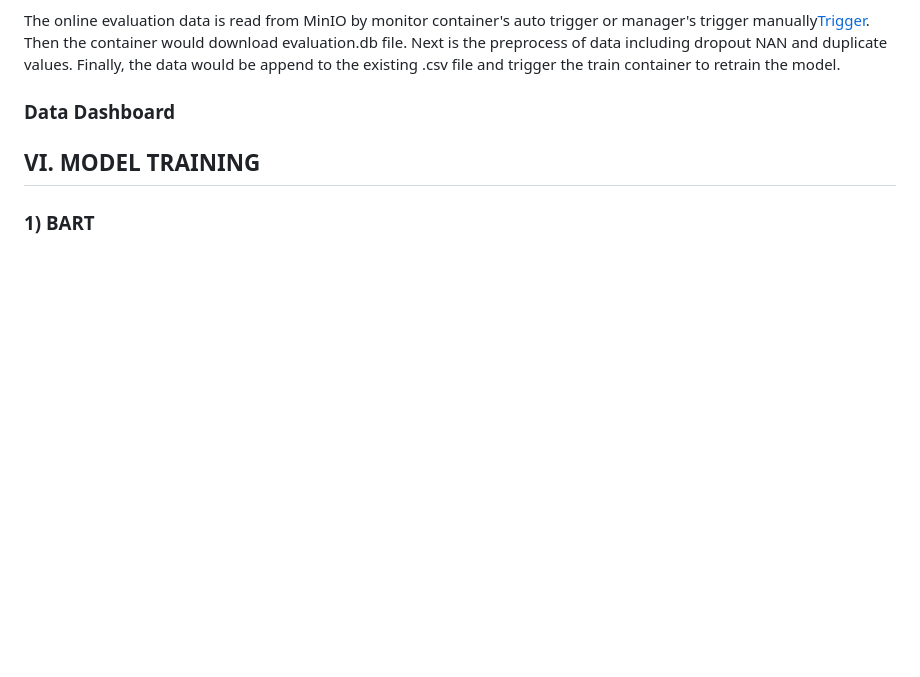
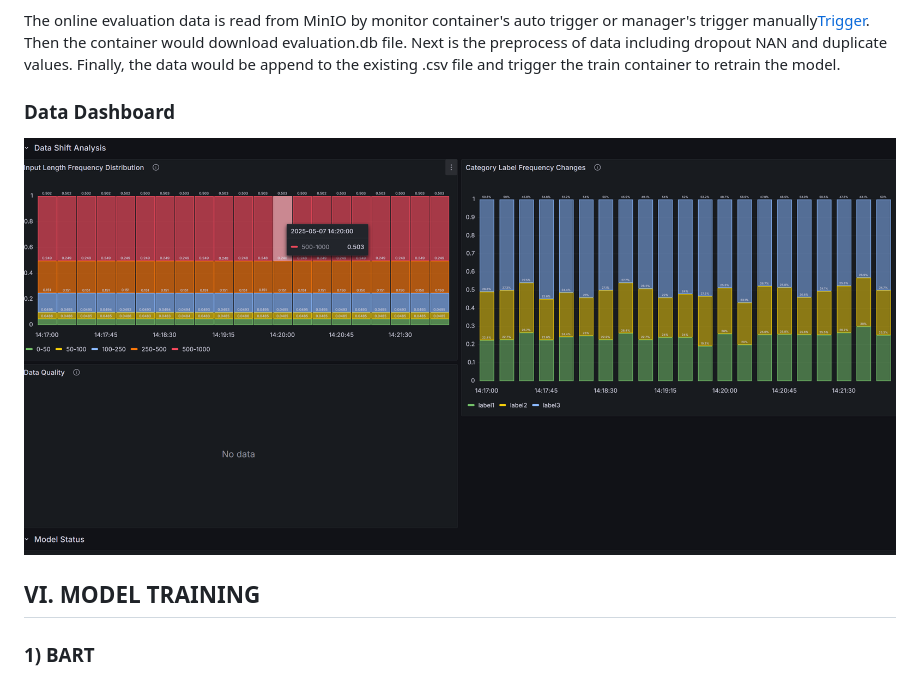
Before and after one commit to YunchiZ/ECE-GY-9183-Project, a Markdown page: README.md, the part around the change printed below. GitHub-like rendering; blank space fills up the shorter version.

Commit message:
fix mistakes

```diff
--- a/README.md
+++ b/README.md
@@ -172,6 +172,8 @@ The online evaluation data is read from MinIO by monitor container's auto trigge
 
 ### Data Dashboard
 
+![Data Dashboard](data_dashboard.png)
+
 ## VI. MODEL TRAINING
 
 ### 1) BART
```
Also changed, not shown: other parts of README.md (+0 -2 lines).
